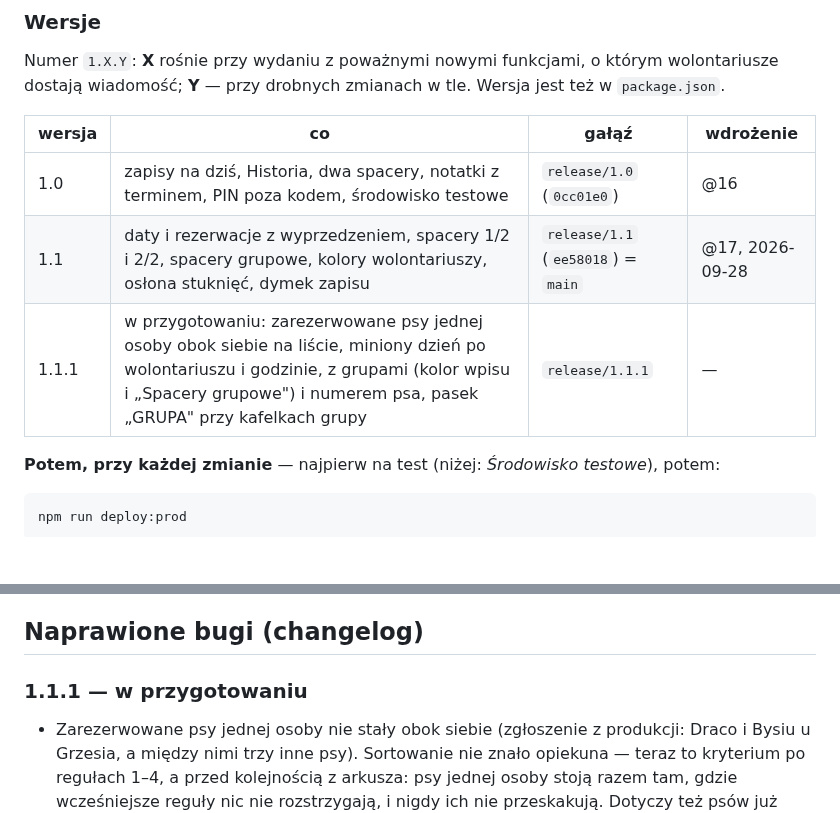
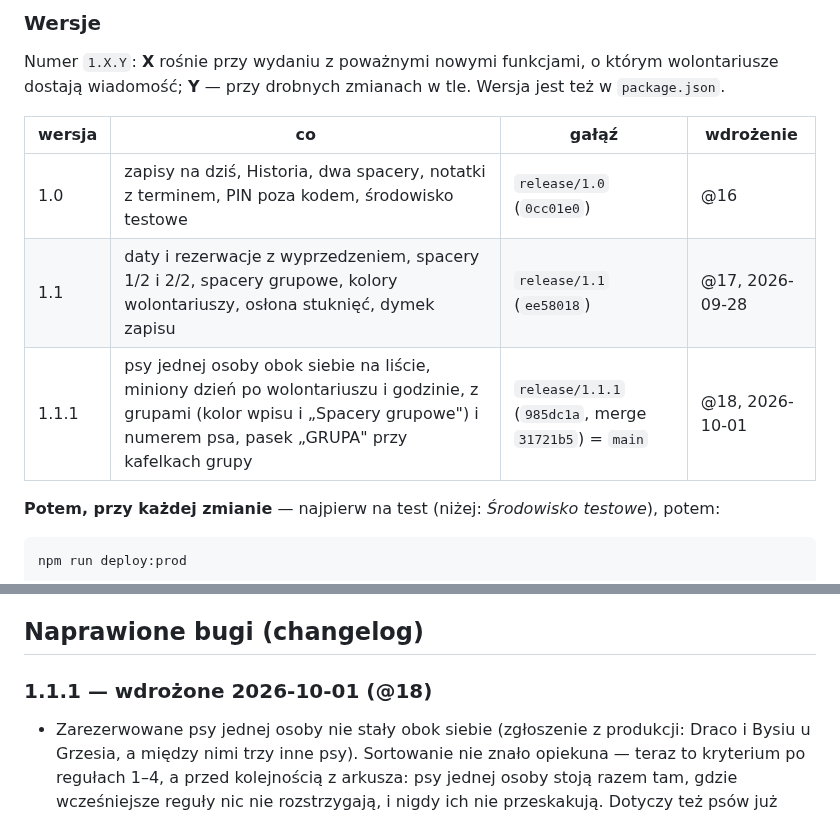
Before and after one commit to BIGbadEL/shelter_manager_g13, a Markdown page: README.md, 2 parts joined by grey strips. Rendered like a GitHub page; blank space fills up the shorter version.

Commit message:
Versioning: 1.1.1 = @18 (main), production state
Co-Authored-By: Claude Opus 5.5 <noreply@anthropic.com>

```diff
--- a/README.md
+++ b/README.md
@@ -92,8 +92,8 @@ dostają wiadomość; **Y** — przy drobnych zmianach w tle. Wersja jest też w
 | wersja | co | gałąź | wdrożenie |
 |---|---|---|---|
 | 1.0 | zapisy na dziś, Historia, dwa spacery, notatki z terminem, PIN poza kodem, środowisko testowe | `release/1.0` (`0cc01e0`) | @16 |
-| 1.1 | daty i rezerwacje z wyprzedzeniem, spacery 1/2 i 2/2, spacery grupowe, kolory wolontariuszy, osłona stuknięć, dymek zapisu | `release/1.1` (`ee58018`) = `main` | @17, 2026-09-28 |
-| 1.1.1 | w przygotowaniu: zarezerwowane psy jednej osoby obok siebie na liście, miniony dzień po wolontariuszu i godzinie, z grupami (kolor wpisu i „Spacery grupowe") i numerem psa, pasek „GRUPA" przy kafelkach grupy | `release/1.1.1` | — |
+| 1.1 | daty i rezerwacje z wyprzedzeniem, spacery 1/2 i 2/2, spacery grupowe, kolory wolontariuszy, osłona stuknięć, dymek zapisu | `release/1.1` (`ee58018`) | @17, 2026-09-28 |
+| 1.1.1 | psy jednej osoby obok siebie na liście, miniony dzień po wolontariuszu i godzinie, z grupami (kolor wpisu i „Spacery grupowe") i numerem psa, pasek „GRUPA" przy kafelkach grupy | `release/1.1.1` (`985dc1a`, merge `31721b5`) = `main` | @18, 2026-10-01 |
 
 **Potem, przy każdej zmianie** — najpierw na test (niżej: *Środowisko testowe*), potem:
 
@@ -501,7 +501,7 @@ niczego drugi raz, więc zapis może być bezpiecznie ponawiany po zaginionej od
 
 ## Naprawione bugi (changelog)
 
-### 1.1.1 — w przygotowaniu
+### 1.1.1 — wdrożone 2026-10-01 (@18)
 
 - Zarezerwowane psy jednej osoby nie stały obok siebie (zgłoszenie z produkcji: Draco i Bysiu
   u Grzesia, a między nimi trzy inne psy). Sortowanie nie znało opiekuna — teraz to kryterium
```
Also changed, not shown: CLAUDE.md (+9 -2 lines).
